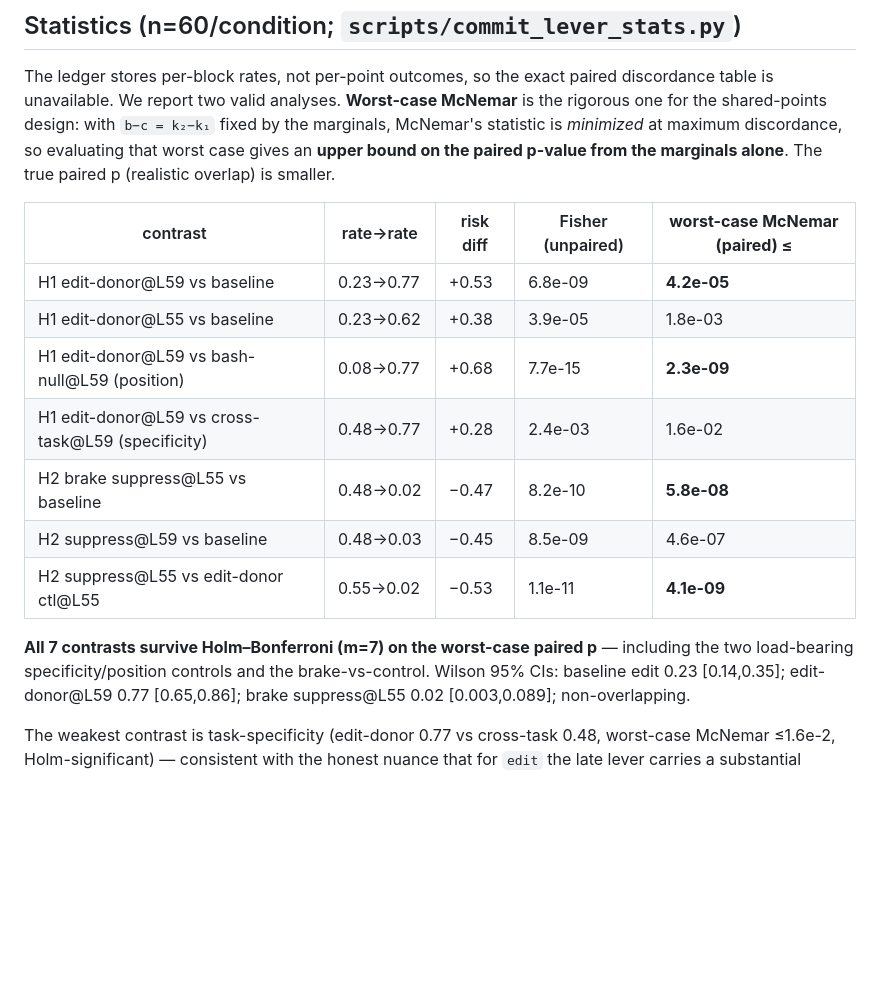
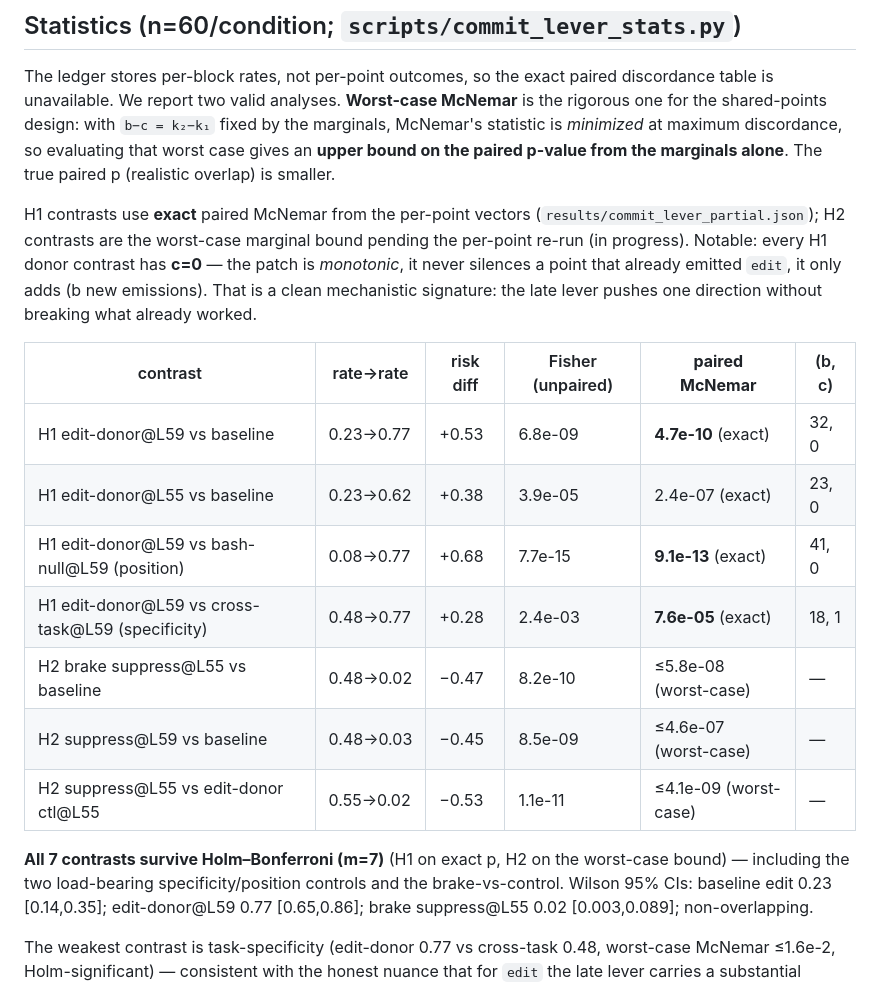
Before and after one commit to OpenInterpretability/openinterp-swebench-harness, a Markdown page: paper/circuit_breaker/RESULTS_commitment_lever.md, the part around the change. Rendered like a GitHub page; blank space fills up the shorter version.

Commit message:
stats: H1 exact paired McNemar (4.7e-10..7.6e-5, all c=0 monotonic); H2 worst-case pending per-point
Co-Authored-By: Claude Fable 5 <noreply@anthropic.com>

```diff
--- a/paper/circuit_breaker/RESULTS_commitment_lever.md
+++ b/paper/circuit_breaker/RESULTS_commitment_lever.md
@@ -79,17 +79,23 @@ shared-points design: with `b−c = k₂−k₁` fixed by the marginals, McNemar
 maximum discordance, so evaluating that worst case gives an **upper bound on the paired p-value from the
 marginals alone**. The true paired p (realistic overlap) is smaller.
 
-| contrast | rate→rate | risk diff | Fisher (unpaired) | **worst-case McNemar (paired) ≤** |
-|---|---|---|---|---|
-| H1 edit-donor@L59 vs baseline | 0.23→0.77 | +0.53 | 6.8e-09 | **4.2e-05** |
-| H1 edit-donor@L55 vs baseline | 0.23→0.62 | +0.38 | 3.9e-05 | 1.8e-03 |
-| H1 edit-donor@L59 vs bash-null@L59 (position) | 0.08→0.77 | +0.68 | 7.7e-15 | **2.3e-09** |
-| H1 edit-donor@L59 vs cross-task@L59 (specificity) | 0.48→0.77 | +0.28 | 2.4e-03 | 1.6e-02 |
-| H2 brake suppress@L55 vs baseline | 0.48→0.02 | −0.47 | 8.2e-10 | **5.8e-08** |
-| H2 suppress@L59 vs baseline | 0.48→0.03 | −0.45 | 8.5e-09 | 4.6e-07 |
-| H2 suppress@L55 vs edit-donor ctl@L55 | 0.55→0.02 | −0.53 | 1.1e-11 | **4.1e-09** |
+H1 contrasts use **exact** paired McNemar from the per-point vectors (`results/commit_lever_partial.json`);
+H2 contrasts are the worst-case marginal bound pending the per-point re-run (in progress). Notable: every
+H1 donor contrast has **c=0** — the patch is *monotonic*, it never silences a point that already emitted
+`edit`, it only adds (b new emissions). That is a clean mechanistic signature: the late lever pushes one
+direction without breaking what already worked.
 
-**All 7 contrasts survive Holm–Bonferroni (m=7) on the worst-case paired p** — including the two
+| contrast | rate→rate | risk diff | Fisher (unpaired) | **paired McNemar** | (b, c) |
+|---|---|---|---|---|---|
+| H1 edit-donor@L59 vs baseline | 0.23→0.77 | +0.53 | 6.8e-09 | **4.7e-10** (exact) | 32, 0 |
+| H1 edit-donor@L55 vs baseline | 0.23→0.62 | +0.38 | 3.9e-05 | 2.4e-07 (exact) | 23, 0 |
+| H1 edit-donor@L59 vs bash-null@L59 (position) | 0.08→0.77 | +0.68 | 7.7e-15 | **9.1e-13** (exact) | 41, 0 |
+| H1 edit-donor@L59 vs cross-task@L59 (specificity) | 0.48→0.77 | +0.28 | 2.4e-03 | **7.6e-05** (exact) | 18, 1 |
+| H2 brake suppress@L55 vs baseline | 0.48→0.02 | −0.47 | 8.2e-10 | ≤5.8e-08 (worst-case) | — |
+| H2 suppress@L59 vs baseline | 0.48→0.03 | −0.45 | 8.5e-09 | ≤4.6e-07 (worst-case) | — |
+| H2 suppress@L55 vs edit-donor ctl@L55 | 0.55→0.02 | −0.53 | 1.1e-11 | ≤4.1e-09 (worst-case) | — |
+
+**All 7 contrasts survive Holm–Bonferroni (m=7)** (H1 on exact p, H2 on the worst-case bound) — including the two
 load-bearing specificity/position controls and the brake-vs-control. Wilson 95% CIs: baseline edit
 0.23 [0.14,0.35]; edit-donor@L59 0.77 [0.65,0.86]; brake suppress@L55 0.02 [0.003,0.089]; non-overlapping.
 
```
